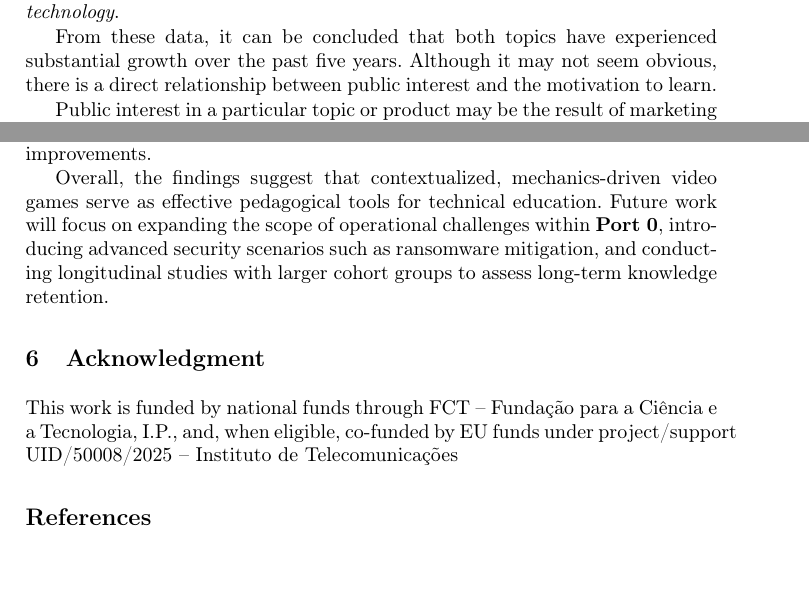
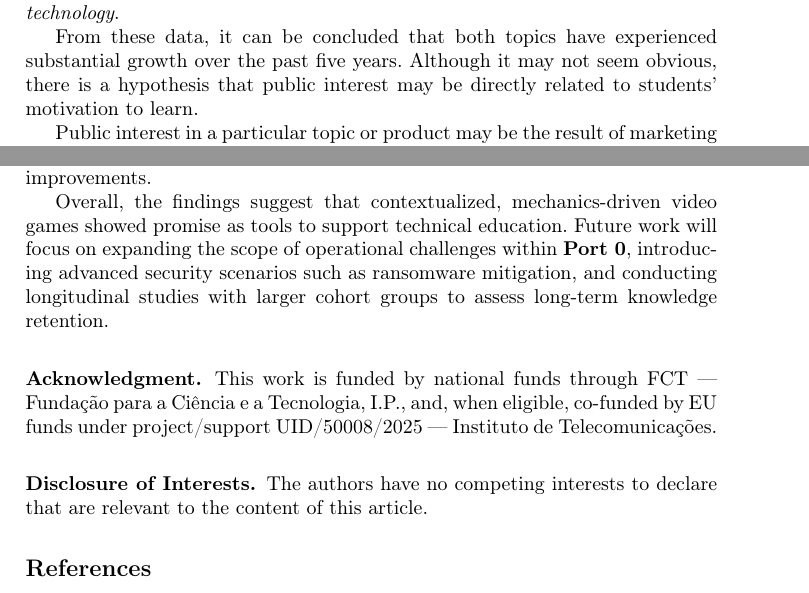
Before and after one commit to RiseGhost/Port0-Paper, a LaTeX thesis (samplepaper.tex): two parts of pages 4 and 11 of 12, joined at a grey line, cut so that both start at the same text. Compiled offline with pdfLaTeX.

Commit message:
Last version

```diff
--- a/samplepaper.tex
+++ b/samplepaper.tex
@@ -145,7 +145,8 @@ To evaluate the hype surrounding topics such as \textit{technology} and \textit{
 
 The data obtained from \textit{Google Trends} are presented in Figure \ref{fig:trends}, which shows the worldwide relative search interest over time for the topics \textit{data center} and \textit{technology}.
 
-From these data, it can be concluded that both topics have experienced substantial growth over the past five years. Although it may not seem obvious, there is a direct relationship between public interest and the motivation to learn.
+From these data, it can be concluded that both topics have experienced substantial growth over the past five years. Although it may not seem obvious, there is a hypothesis that public interest may be directly related to students’ motivation to learn.
+
 
 Public interest in a particular topic or product may be the result of marketing efforts. When applied to a game and combined with an engaging context, it can increase the player's level of interest even before gameplay begins \cite{Martens2008}.
 
@@ -335,10 +336,14 @@ This paper presented an evaluation of \textbf{Port 0}, a resource management sim
 
 The empirical evaluation, conducted with a sample of 25 participants across varied technical backgrounds, demonstrates that interactive simulation mechanics can lead to measurable knowledge acquisition. Post-game assessments revealed notable improvements in technical areas explicitly embedded in gameplay like such as server architecture awareness, operating system commands, software deployment, and cyberattack mitigation, while domain concepts omitted from the game mechanics showed no change. Furthermore, telemetry data and usability evaluations based on Nielsen’s \cite{nielsen1994enhancing} heuristics proved essential for identifying user experience bottlenecks, enabling iterative interface and feedback improvements.
 
-Overall, the findings suggest that contextualized, mechanics-driven video games serve as effective pedagogical tools for technical education. Future work will focus on expanding the scope of operational challenges within \textbf{Port 0}, introducing advanced security scenarios such as ransomware mitigation, and conducting longitudinal studies with larger cohort groups to assess long-term knowledge retention.
+Overall, the findings suggest that contextualized, mechanics-driven video games showed promise as tools to support technical education. Future work will focus on expanding the scope of operational challenges within \textbf{Port 0}, introducing advanced security scenarios such as ransomware mitigation, and conducting longitudinal studies with larger cohort groups to assess long-term knowledge retention.
 
-\section{Acknowledgment}
-This work is funded by national funds through FCT – Fundação para a Ciência e a Tecnologia, I.P., and, when eligible, co-funded by EU funds under project/support UID/50008/2025 – Instituto de Telecomunicações
+\subsubsection*{Acknowledgment.}
+This work is funded by national funds through FCT –- Fundação para a Ciência e
+a Tecnologia, I.P., and, when eligible, co-funded by EU funds under project/support UID/50008/2025 –- Instituto de Telecomunicações.
+
+\subsubsection*{Disclosure of Interests.}
+The authors have no competing interests to declare that are relevant to the content of this article.
 
 %
 % ---- Bibliography ----
```
Also changed, not shown: samplepaper.tex (12 more changed lines), 5 other files.
